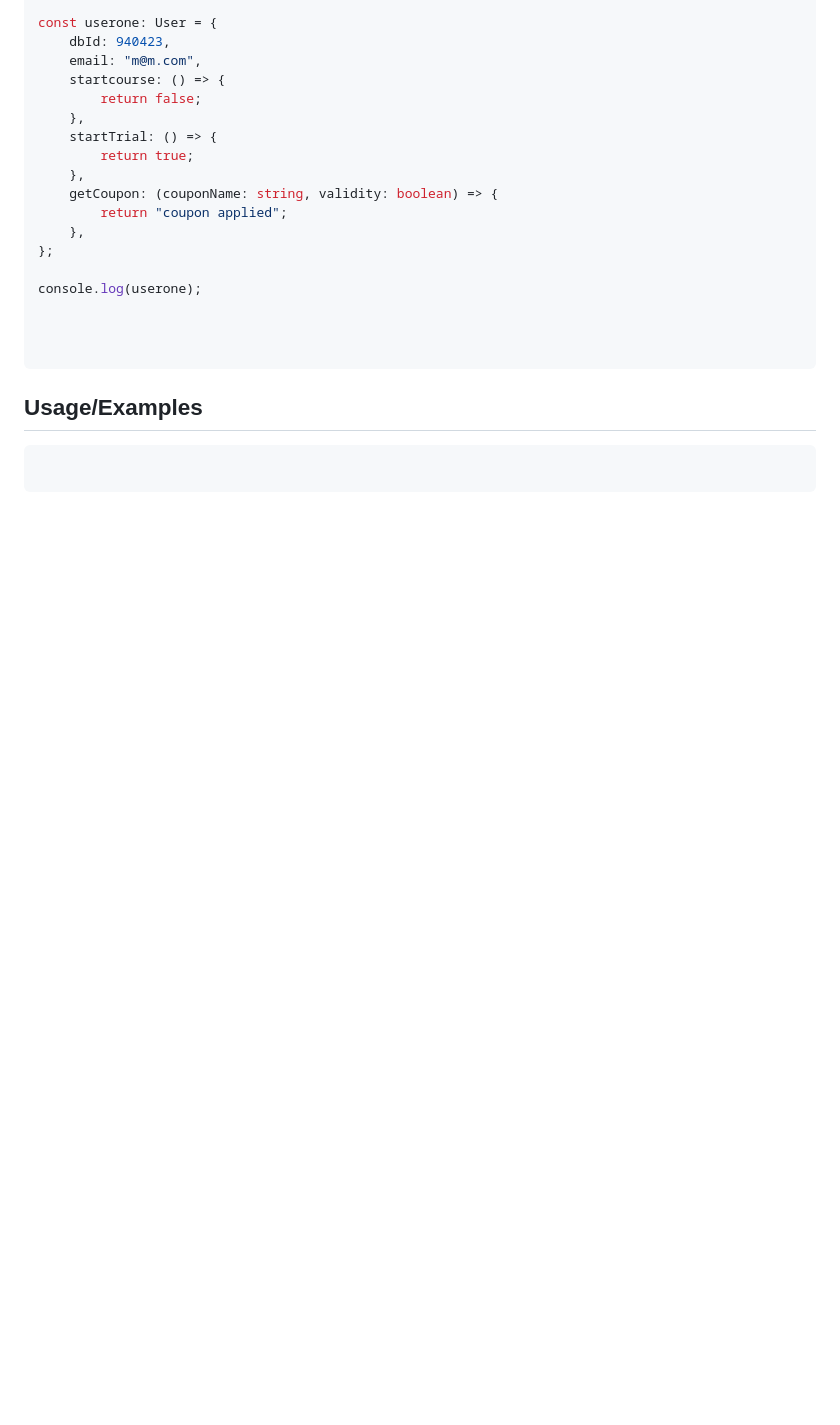
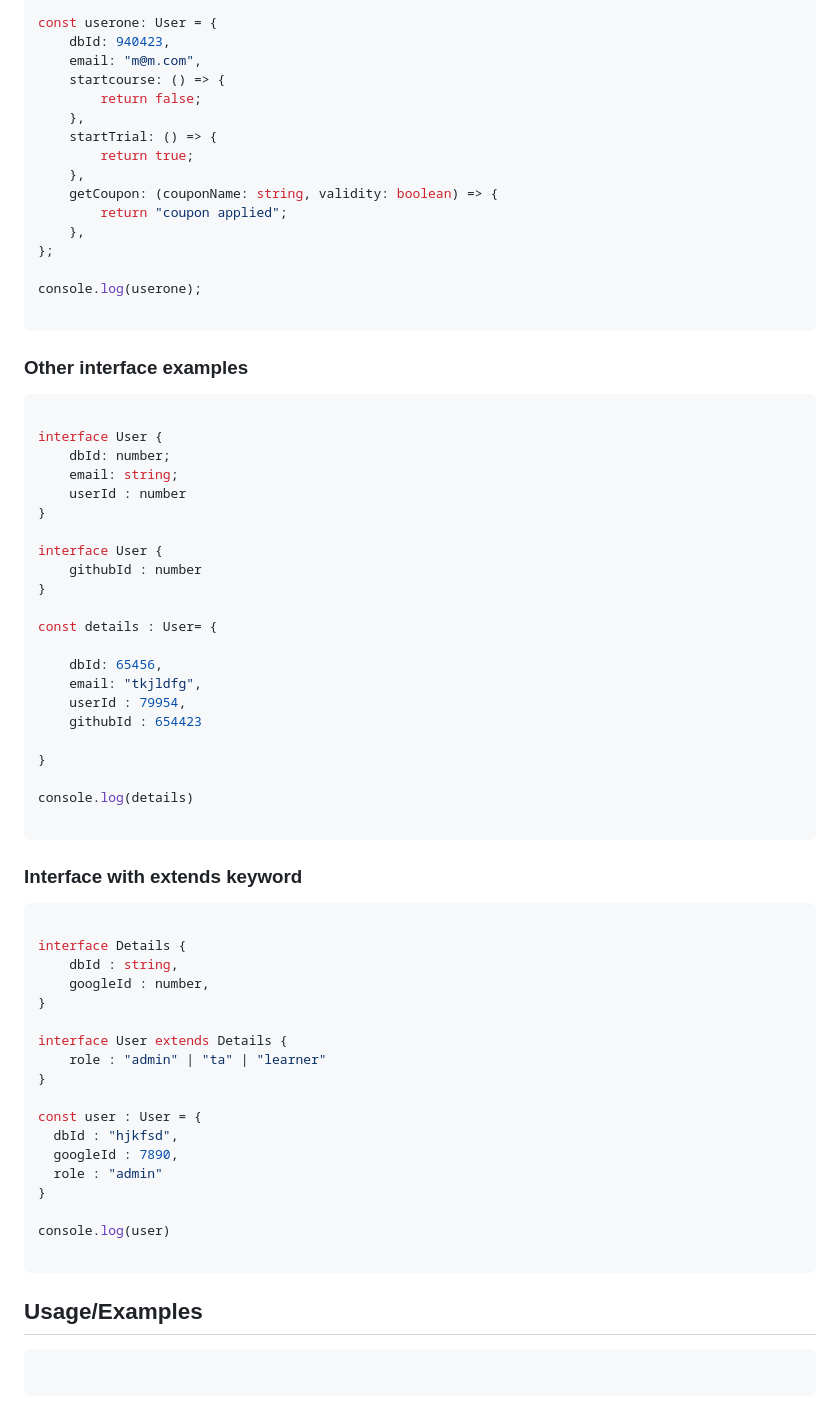
Before and after one commit to ManashSwain/Typescript, a Markdown page: README.md, the part around the change. Drawn GitHub-style; blank space fills up the shorter version.

Commit message:
completed interface documentation

````diff
--- a/README.md
+++ b/README.md
@@ -603,11 +603,57 @@ const userone: User = {
 
 console.log(userone);
 
+```
 
+### Other interface examples
+
+```javascript
+
+interface User {
+    dbId: number;
+    email: string;
+    userId : number
+}
+
+interface User {
+    githubId : number
+}
+
+const details : User= {
+
+    dbId: 65456,
+    email: "tkjldfg",
+    userId : 79954,
+    githubId : 654423
+
+}
+
+console.log(details)
 
 ```
 
+### Interface with extends keyword
 
+```javascript
+
+interface Details {
+    dbId : string,
+    googleId : number,
+}
+
+interface User extends Details {
+    role : "admin" | "ta" | "learner"
+}
+
+const user : User = {
+  dbId : "hjkfsd",
+  googleId : 7890,
+  role : "admin"
+}
+
+console.log(user)
+
+```
 
 
 
````
